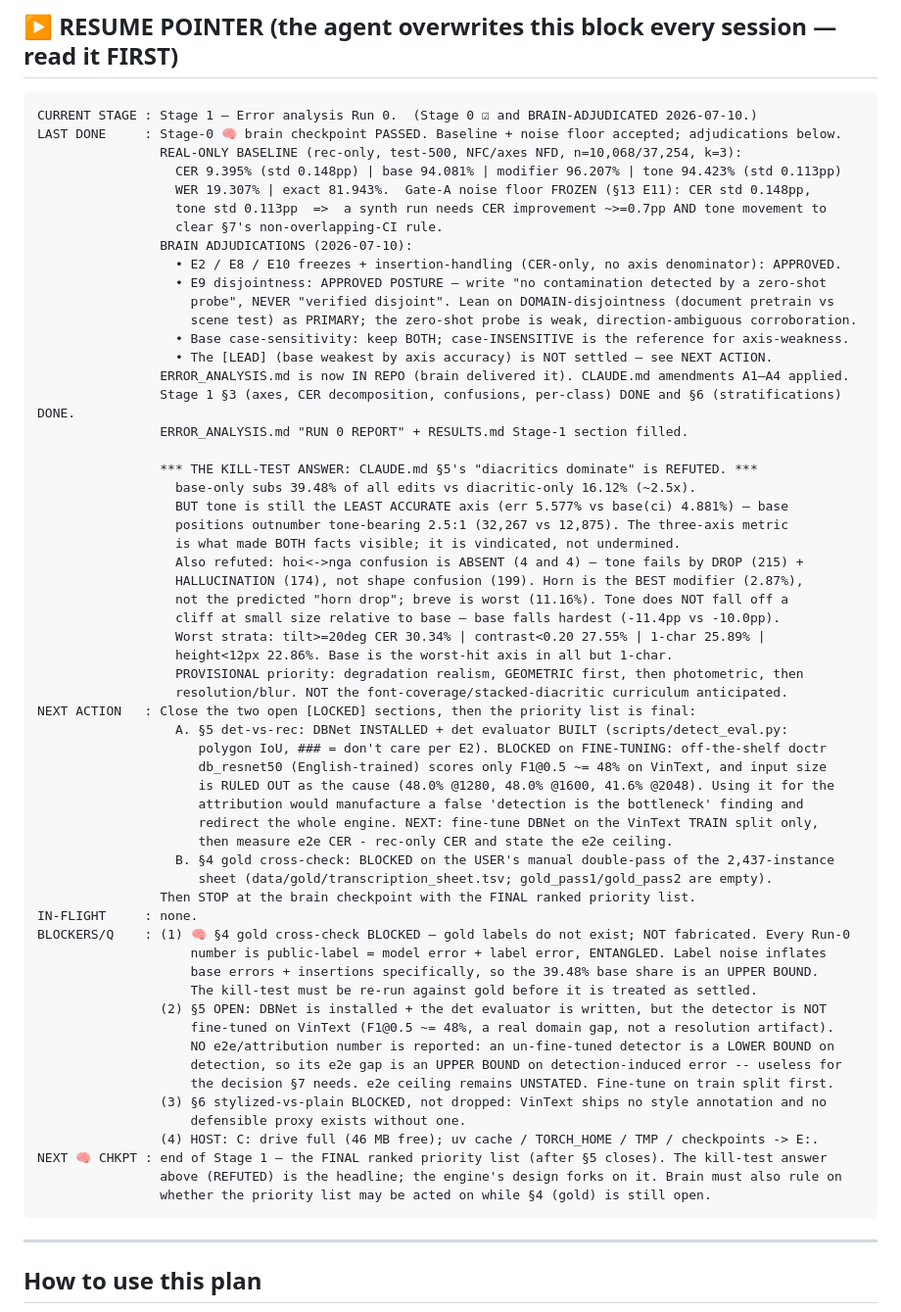
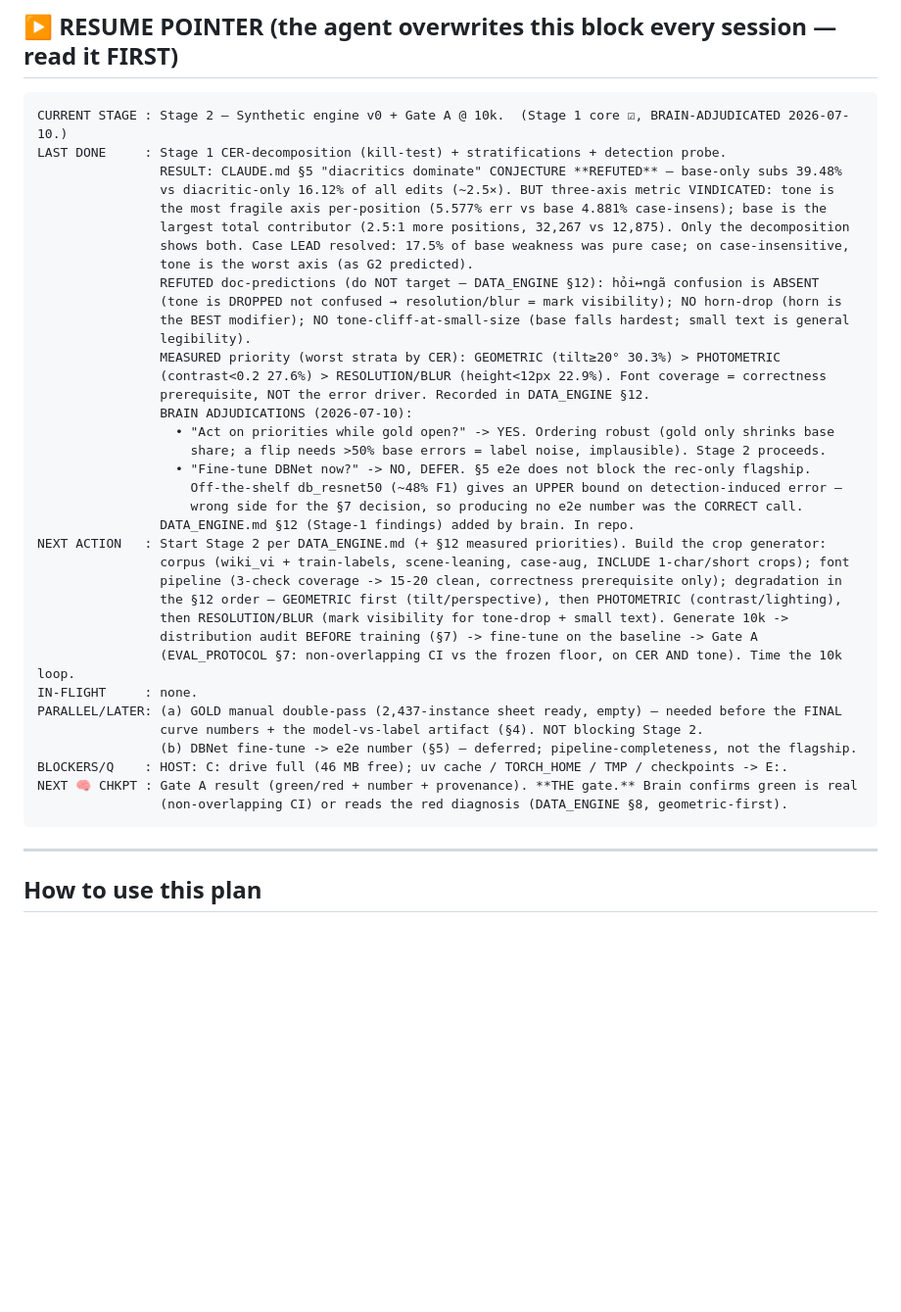
Before and after one commit to MatteoPhan926/Vietnamese_OCR, a Markdown page: BUILD_PLAN.md, the part around one of its changes. Shown at 98% size. Rendered like a GitHub page; blank space fills up the shorter version.

````diff
--- a/BUILD_PLAN.md
+++ b/BUILD_PLAN.md
@@ -15,64 +15,42 @@
 ## ▶ RESUME POINTER  (the agent overwrites this block every session — read it FIRST)
 
 ```
-CURRENT STAGE : Stage 1 — Error analysis Run 0.  (Stage 0 ☑ and BRAIN-ADJUDICATED 2026-07-10.)
-LAST DONE     : Stage-0 🧠 brain checkpoint PASSED. Baseline + noise floor accepted; adjudications below.
-                REAL-ONLY BASELINE (rec-only, test-500, NFC/axes NFD, n=10,068/37,254, k=3):
-                  CER 9.395% (std 0.148pp) | base 94.081% | modifier 96.207% | tone 94.423% (std 0.113pp)
-                  WER 19.307% | exact 81.943%.  Gate-A noise floor FROZEN (§13 E11): CER std 0.148pp,
-                  tone std 0.113pp  =>  a synth run needs CER improvement ~>=0.7pp AND tone movement to
-                  clear §7's non-overlapping-CI rule.
+CURRENT STAGE : Stage 2 — Synthetic engine v0 + Gate A @ 10k.  (Stage 1 core ☑, BRAIN-ADJUDICATED 2026-07-10.)
+LAST DONE     : Stage 1 CER-decomposition (kill-test) + stratifications + detection probe.
+                RESULT: CLAUDE.md §5 "diacritics dominate" CONJECTURE **REFUTED** — base-only subs 39.48%
+                vs diacritic-only 16.12% of all edits (~2.5×). BUT three-axis metric VINDICATED: tone is
+                the most fragile axis per-position (5.577% err vs base 4.881% case-insens); base is the
+                largest total contributor (2.5:1 more positions, 32,267 vs 12,875). Only the decomposition
+                shows both. Case LEAD resolved: 17.5% of base weakness was pure case; on case-insensitive,
+                tone is the worst axis (as G2 predicted).
+                REFUTED doc-predictions (do NOT target — DATA_ENGINE §12): hỏi↔ngã confusion is ABSENT
+                (tone is DROPPED not confused → resolution/blur = mark visibility); NO horn-drop (horn is
+                the BEST modifier); NO tone-cliff-at-small-size (base falls hardest; small text is general
+                legibility).
+                MEASURED priority (worst strata by CER): GEOMETRIC (tilt≥20° 30.3%) > PHOTOMETRIC
+                (contrast<0.2 27.6%) > RESOLUTION/BLUR (height<12px 22.9%). Font coverage = correctness
+                prerequisite, NOT the error driver. Recorded in DATA_ENGINE §12.
                 BRAIN ADJUDICATIONS (2026-07-10):
-                  • E2 / E8 / E10 freezes + insertion-handling (CER-only, no axis denominator): APPROVED.
-                  • E9 disjointness: APPROVED POSTURE — write "no contamination detected by a zero-shot
-                    probe", NEVER "verified disjoint". Lean on DOMAIN-disjointness (document pretrain vs
-                    scene test) as PRIMARY; the zero-shot probe is weak, direction-ambiguous corroboration.
-                  • Base case-sensitivity: keep BOTH; case-INSENSITIVE is the reference for axis-weakness.
-                  • The [LEAD] (base weakest by axis accuracy) is NOT settled — see NEXT ACTION.
-                ERROR_ANALYSIS.md is now IN REPO (brain delivered it). CLAUDE.md amendments A1–A4 applied.
-                Stage 1 §3 (axes, CER decomposition, confusions, per-class) DONE and §6 (stratifications) DONE.
-                ERROR_ANALYSIS.md "RUN 0 REPORT" + RESULTS.md Stage-1 section filled.
-
-                *** THE KILL-TEST ANSWER: CLAUDE.md §5's "diacritics dominate" is REFUTED. ***
-                  base-only subs 39.48% of all edits vs diacritic-only 16.12% (~2.5x).
-                  BUT tone is still the LEAST ACCURATE axis (err 5.577% vs base(ci) 4.881%) — base
-                  positions outnumber tone-bearing 2.5:1 (32,267 vs 12,875). The three-axis metric
-                  is what made BOTH facts visible; it is vindicated, not undermined.
-                  Also refuted: hoi<->nga confusion is ABSENT (4 and 4) — tone fails by DROP (215) +
-                  HALLUCINATION (174), not shape confusion (199). Horn is the BEST modifier (2.87%),
-                  not the predicted "horn drop"; breve is worst (11.16%). Tone does NOT fall off a
-                  cliff at small size relative to base — base falls hardest (-11.4pp vs -10.0pp).
-                  Worst strata: tilt>=20deg CER 30.34% | contrast<0.20 27.55% | 1-char 25.89% |
-                  height<12px 22.86%. Base is the worst-hit axis in all but 1-char.
-                  PROVISIONAL priority: degradation realism, GEOMETRIC first, then photometric, then
-                  resolution/blur. NOT the font-coverage/stacked-diacritic curriculum anticipated.
-NEXT ACTION   : Close the two open [LOCKED] sections, then the priority list is final:
-                  A. §5 det-vs-rec: DBNet INSTALLED + det evaluator BUILT (scripts/detect_eval.py:
-                     polygon IoU, ### = don't care per E2). BLOCKED on FINE-TUNING: off-the-shelf doctr
-                     db_resnet50 (English-trained) scores only F1@0.5 ~= 48% on VinText, and input size
-                     is RULED OUT as the cause (48.0% @1280, 48.0% @1600, 41.6% @2048). Using it for the
-                     attribution would manufacture a false 'detection is the bottleneck' finding and
-                     redirect the whole engine. NEXT: fine-tune DBNet on the VinText TRAIN split only,
-                     then measure e2e CER - rec-only CER and state the e2e ceiling.
-                  B. §4 gold cross-check: BLOCKED on the USER's manual double-pass of the 2,437-instance
-                     sheet (data/gold/transcription_sheet.tsv; gold_pass1/gold_pass2 are empty).
-                Then STOP at the brain checkpoint with the FINAL ranked priority list.
+                  • "Act on priorities while gold open?" -> YES. Ordering robust (gold only shrinks base
+                    share; a flip needs >50% base errors = label noise, implausible). Stage 2 proceeds.
+                  • "Fine-tune DBNet now?" -> NO, DEFER. §5 e2e does not block the rec-only flagship.
+                    Off-the-shelf db_resnet50 (~48% F1) gives an UPPER bound on detection-induced error —
+                    wrong side for the §7 decision, so producing no e2e number was the CORRECT call.
+                DATA_ENGINE.md §12 (Stage-1 findings) added by brain. In repo.
+NEXT ACTION   : Start Stage 2 per DATA_ENGINE.md (+ §12 measured priorities). Build the crop generator:
+                corpus (wiki_vi + train-labels, scene-leaning, case-aug, INCLUDE 1-char/short crops); font
+                pipeline (3-check coverage -> 15-20 clean, correctness prerequisite only); degradation in
+                the §12 order — GEOMETRIC first (tilt/perspective), then PHOTOMETRIC (contrast/lighting),
+                then RESOLUTION/BLUR (mark visibility for tone-drop + small text). Generate 10k ->
+                distribution audit BEFORE training (§7) -> fine-tune on the baseline -> Gate A
+                (EVAL_PROTOCOL §7: non-overlapping CI vs the frozen floor, on CER AND tone). Time the 10k loop.
 IN-FLIGHT     : none.
-BLOCKERS/Q    : (1) 🧠 §4 gold cross-check BLOCKED — gold labels do not exist; NOT fabricated. Every Run-0
-                    number is public-label = model error + label error, ENTANGLED. Label noise inflates
-                    base errors + insertions specifically, so the 39.48% base share is an UPPER BOUND.
-                    The kill-test must be re-run against gold before it is treated as settled.
-                (2) §5 OPEN: DBNet is installed + the det evaluator is written, but the detector is NOT
-                    fine-tuned on VinText (F1@0.5 ~= 48%, a real domain gap, not a resolution artifact).
-                    NO e2e/attribution number is reported: an un-fine-tuned detector is a LOWER BOUND on
-                    detection, so its e2e gap is an UPPER BOUND on detection-induced error -- useless for
-                    the decision §7 needs. e2e ceiling remains UNSTATED. Fine-tune on train split first.
-                (3) §6 stylized-vs-plain BLOCKED, not dropped: VinText ships no style annotation and no
-                    defensible proxy exists without one.
-                (4) HOST: C: drive full (46 MB free); uv cache / TORCH_HOME / TMP / checkpoints -> E:.
-NEXT 🧠 CHKPT : end of Stage 1 — the FINAL ranked priority list (after §5 closes). The kill-test answer
-                above (REFUTED) is the headline; the engine's design forks on it. Brain must also rule on
-                whether the priority list may be acted on while §4 (gold) is still open.
+PARALLEL/LATER: (a) GOLD manual double-pass (2,437-instance sheet ready, empty) — needed before the FINAL
+                curve numbers + the model-vs-label artifact (§4). NOT blocking Stage 2.
+                (b) DBNet fine-tune -> e2e number (§5) — deferred; pipeline-completeness, not the flagship.
+BLOCKERS/Q    : HOST: C: drive full (46 MB free); uv cache / TORCH_HOME / TMP / checkpoints -> E:.
+NEXT 🧠 CHKPT : Gate A result (green/red + number + provenance). **THE gate.** Brain confirms green is real
+                (non-overlapping CI) or reads the red diagnosis (DATA_ENGINE §8, geometric-first).
 ```
 
 ---
````
Also changed, not shown: other parts of BUILD_PLAN.md (+1 -1 lines), DATA_ENGINE.md (+38 -0 lines).
